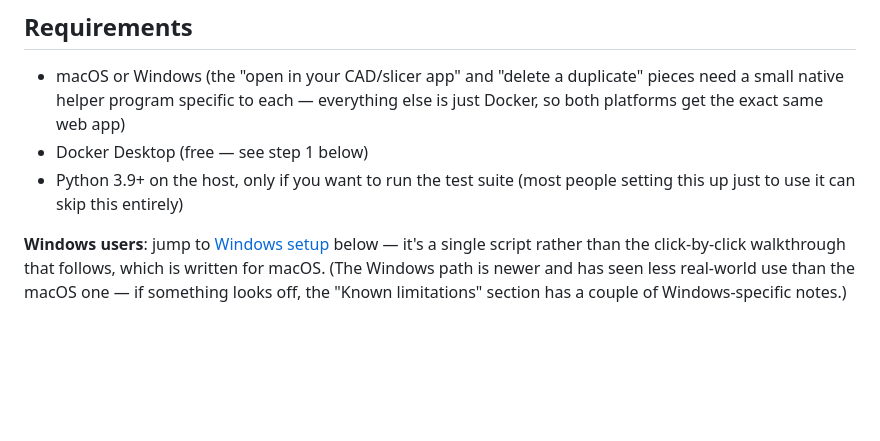
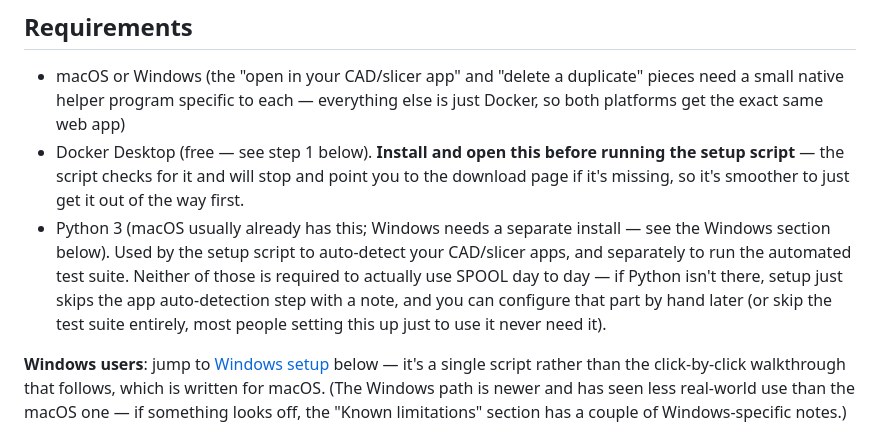
Before and after one commit to joannewood/spool, a Markdown page: README.md, the part around the change. GitHub-like rendering; blank space fills up the shorter version.

Commit message:
Clarify Docker/Python as prerequisites, not just testing tools
The Requirements section undersold Python's role (setup.sh/setup.ps1
both use it for CAD/slicer app auto-detection, not just the test
suite) and didn't flag that Docker Desktop needs to already be
installed and open before running the setup script, rather than being
something the script handles for you.

Co-Authored-By: Claude Sonnet 5 <noreply@anthropic.com>
Claude-Session: https://claude.ai/code/session_01Ww8rVnHfzcntrAGRYsSKmk

```diff
--- a/README.md
+++ b/README.md
@@ -49,9 +49,18 @@ Fusion or Bambu Studio — no more digging through folders full of
   duplicate" pieces need a small native helper program specific to each —
   everything else is just Docker, so both platforms get the exact same
   web app)
-- Docker Desktop (free — see step 1 below)
-- Python 3.9+ on the host, only if you want to run the test suite (most
-  people setting this up just to use it can skip this entirely)
+- Docker Desktop (free — see step 1 below). **Install and open this
+  before running the setup script** — the script checks for it and will
+  stop and point you to the download page if it's missing, so it's
+  smoother to just get it out of the way first.
+- Python 3 (macOS usually already has this; Windows needs a separate
+  install — see the Windows section below). Used by the setup script to
+  auto-detect your CAD/slicer apps, and separately to run the automated
+  test suite. Neither of those is required to actually use SPOOL day to
+  day — if Python isn't there, setup just skips the app auto-detection
+  step with a note, and you can configure that part by hand later (or
+  skip the test suite entirely, most people setting this up just to use
+  it never need it).
 
 **Windows users**: jump to [Windows setup](#windows-setup) below — it's a
 single script rather than the click-by-click walkthrough that follows,
```
